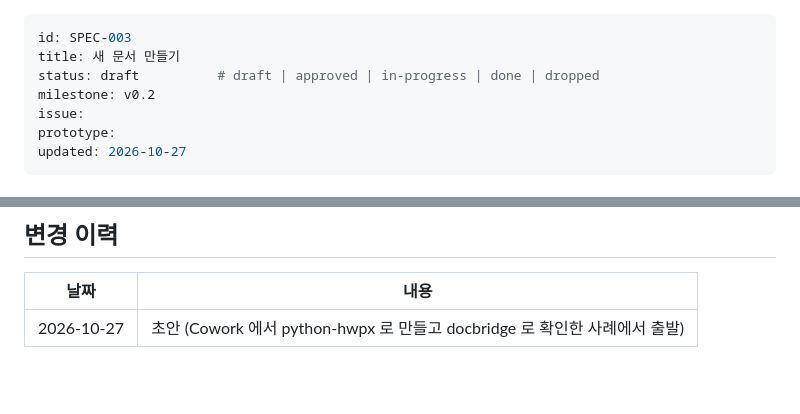
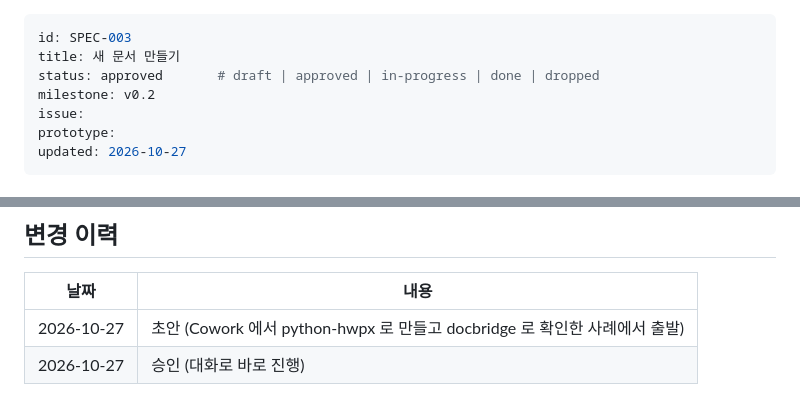
Before and after one commit to crowwan/docbridge, a Markdown page: docs/specs/SPEC-003-create-document.md, 2 parts joined by grey strips. Rendered like a GitHub page; blank space fills up the shorter version.

Commit message:
docs: SPEC-003 승인
Co-Authored-By: Claude Opus 5.5 (1M context) <noreply@anthropic.com>
Claude-Session: https://claude.ai/code/session_01E9LMHJtAwx8kzvckyjEjYX

```diff
--- a/docs/specs/SPEC-003-create-document.md
+++ b/docs/specs/SPEC-003-create-document.md
@@ -1,7 +1,7 @@
 ---
 id: SPEC-003
 title: 새 문서 만들기
-status: draft          # draft | approved | in-progress | done | dropped
+status: approved       # draft | approved | in-progress | done | dropped
 milestone: v0.2
 issue:
 prototype:
@@ -117,3 +117,4 @@ GO 기준: 빈 문서와 양식 문서 각각으로 제목·개요·본문·표
 | 날짜 | 내용 |
 |---|---|
 | 2026-10-27 | 초안 (Cowork 에서 python-hwpx 로 만들고 docbridge 로 확인한 사례에서 출발) |
+| 2026-10-27 | 승인 (대화로 바로 진행) |
```
